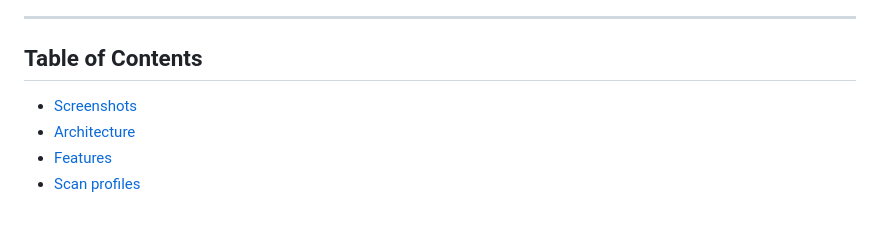
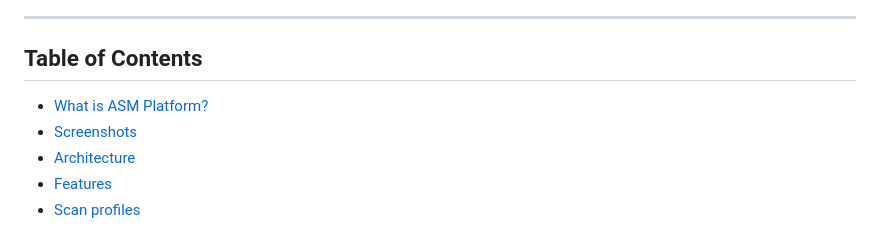
Before and after one commit to TurlaFSB/ASM-, a Markdown page: README.md, the part around one of its changes. Drawn GitHub-style.

Commit message:
README: professional introduction, use cases and current screenshots

```diff
--- a/README.md
+++ b/README.md
@@ -54,6 +99,7 @@ A sample of the client-ready report generated for every scan: [asm_report_scan_9
 
 ## Table of Contents
 
+- [What is ASM Platform?](#what-is-asm-platform)
 - [Screenshots](#screenshots)
 - [Architecture](#architecture)
 - [Features](#features)
```
Also changed, not shown: other parts of README.md (+65 -20 lines).
